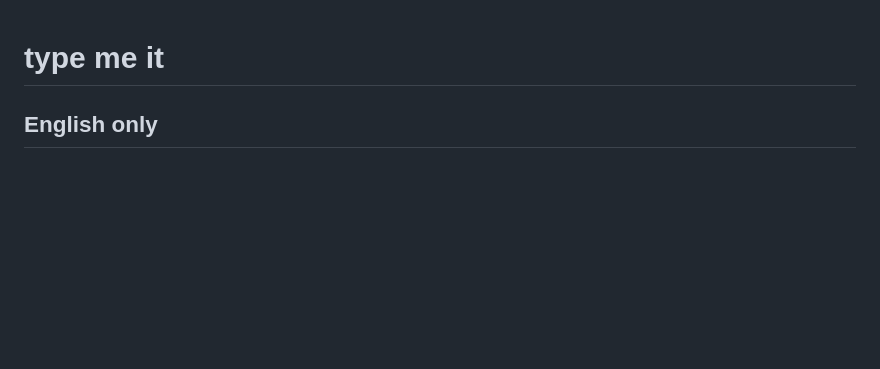
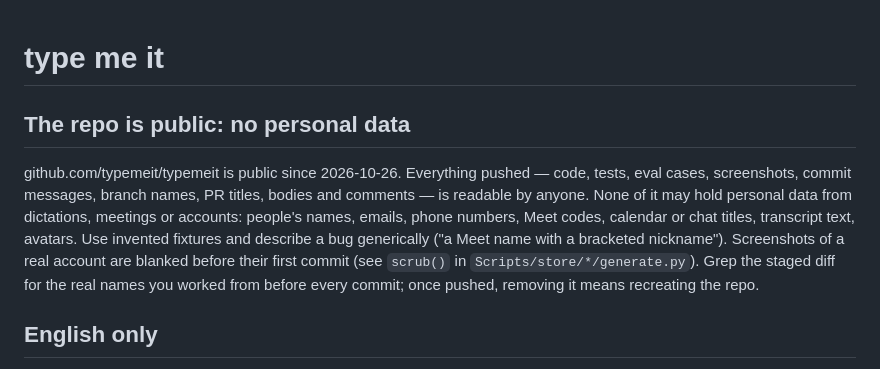
Before and after one commit to typemeit/typemeit, a Markdown page: CLAUDE.md, the part around the change. Drawn GitHub-style; blank space fills up the shorter version.

Commit message:
Note in the agent guide that the repo is public and holds no personal data

```diff
--- a/CLAUDE.md
+++ b/CLAUDE.md
@@ -1,4 +1,17 @@
 # type me it
+
+## The repo is public: no personal data
+
+github.com/typemeit/typemeit is public since 2026-10-26. Everything pushed —
+code, tests, eval cases, screenshots, commit messages, branch names, PR titles,
+bodies and comments — is readable by anyone. None of it may hold personal data
+from dictations, meetings or accounts: people's names, emails, phone numbers,
+Meet codes, calendar or chat titles, transcript text, avatars. Use invented
+fixtures and describe a bug generically ("a Meet name with a bracketed
+nickname"). Screenshots of a real account are blanked before their first commit
+(see `scrub()` in `Scripts/store/*/generate.py`). Grep the staged diff for the
+real names you worked from before every commit; once pushed, removing it means
+recreating the repo.
 
 ## English only
 
```
